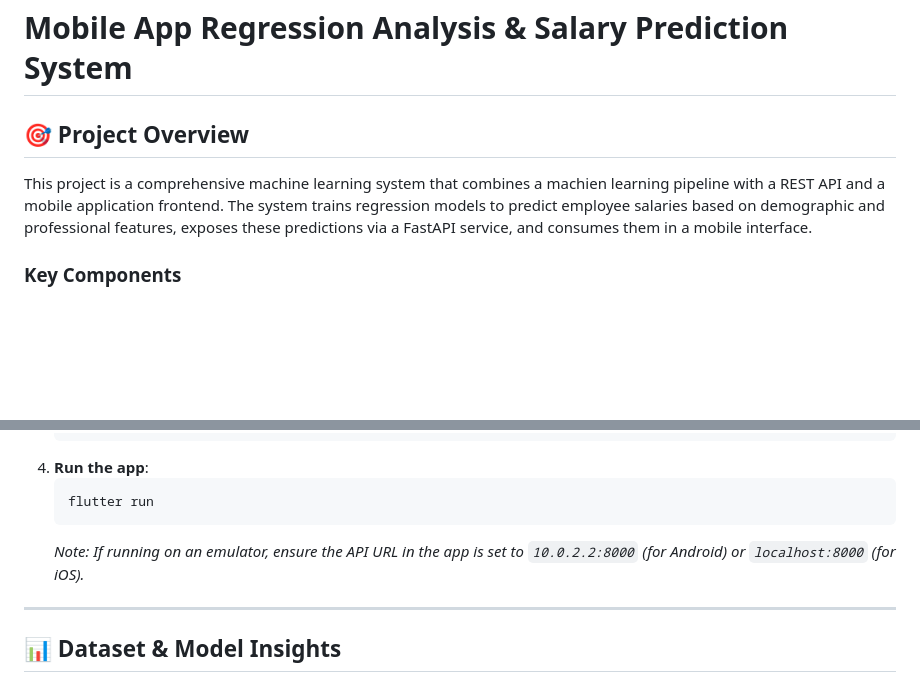
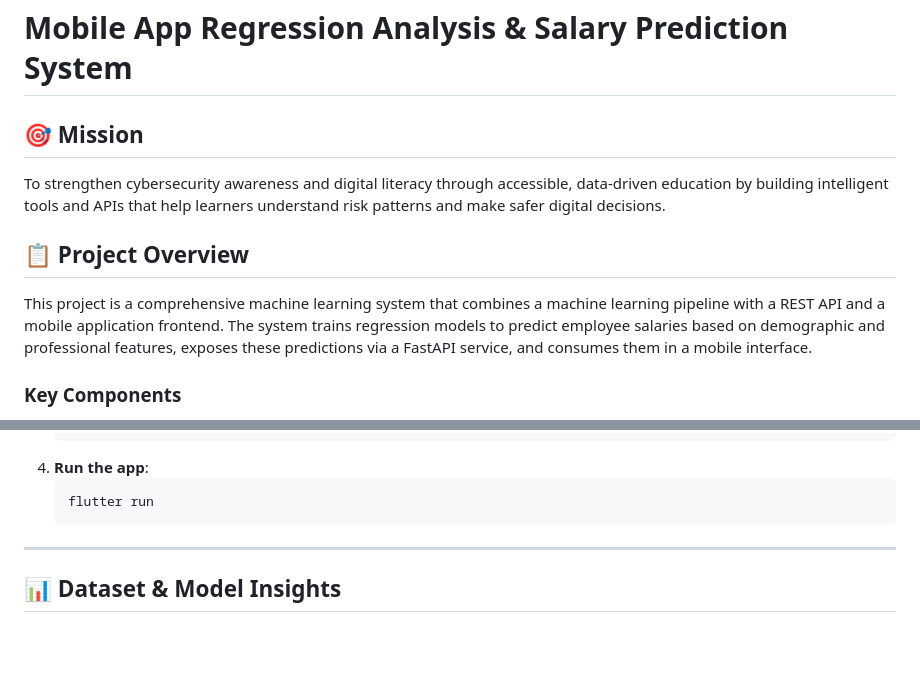
Before and after one commit to tibyishaka/Mobile-App-Regression-Analysis, a Markdown page: README.md, 2 parts joined by grey strips. Rendered like a GitHub page; blank space fills up the shorter version.

Commit message:
added mission on readme

````diff
--- a/README.md
+++ b/README.md
@@ -1,8 +1,12 @@
 # Mobile App Regression Analysis & Salary Prediction System
 
-## 🎯 Project Overview
+## 🎯 Mission
 
-This project is a comprehensive machine learning system that combines a machien learning pipeline with a  REST API and a mobile application frontend. The system trains regression models to predict employee salaries based on demographic and professional features, exposes these predictions via a FastAPI service, and consumes them in a mobile interface.
+To strengthen cybersecurity awareness and digital literacy through accessible, data-driven education by building intelligent tools and APIs that help learners understand risk patterns and make safer digital decisions.
+
+## 📋 Project Overview
+
+This project is a comprehensive machine learning system that combines a machine learning pipeline with a  REST API and a mobile application frontend. The system trains regression models to predict employee salaries based on demographic and professional features, exposes these predictions via a FastAPI service, and consumes them in a mobile interface.
 
 ### Key Components
 
@@ -142,7 +146,6 @@ To run the Flutter application that consumes the API:
     ```bash
     flutter run
     ```
-    *Note: If running on an emulator, ensure the API URL in the app is set to `10.0.2.2:8000` (for Android) or `localhost:8000` (for iOS).*
 
 ---
 
````
